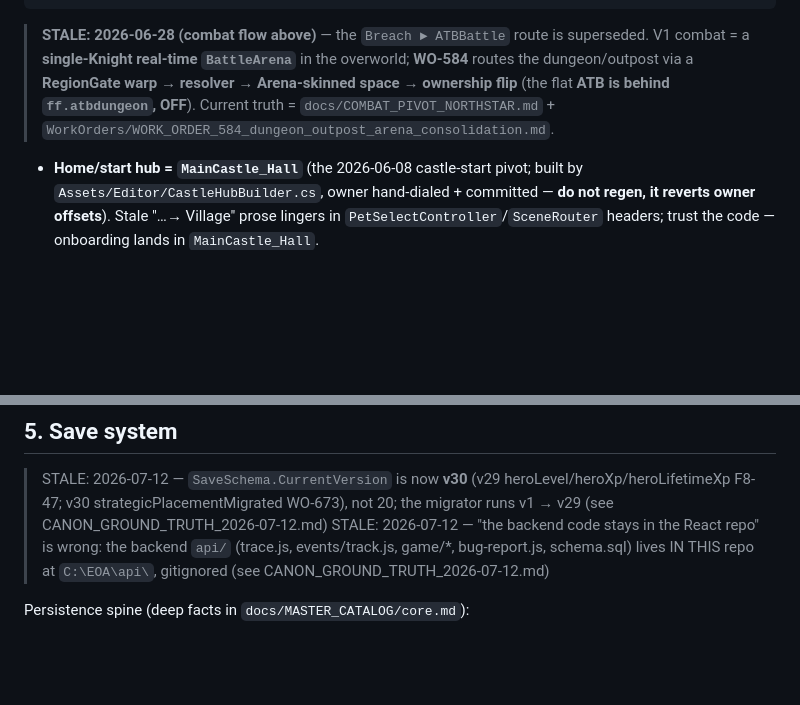
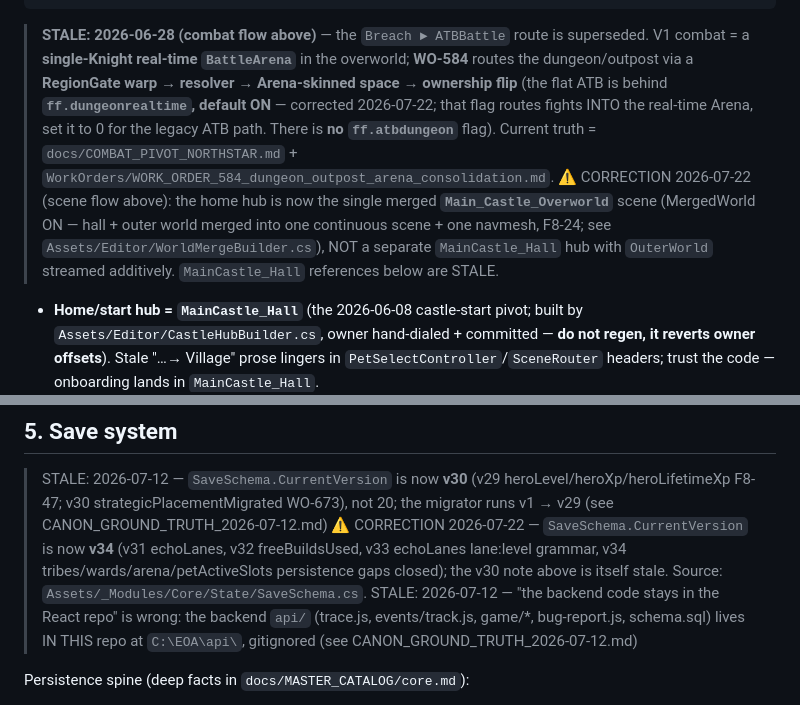
Before and after one commit to samanthadenelle-create/eoa-coach-review, a Markdown page: docs/ARCHITECTURE.md, 2 parts joined by grey strips. Rendered like a GitHub page; blank space fills up the shorter version.

Commit message:
docs: correct catalog drift + comment-vs-code lies (07-22 SME sweep §6/§7)
Comment/banner/header text ONLY, zero logic changed; COMPILE_GATE_OK + brace/NUL clean. Fixes: 8 MASTER_CATALOG drift banners (v34/Main_Castle_Overworld/23 scenes/~70 catalogs/13 packs/HudKit/DataRegression/Grom); ff.atbdungeon->ff.dungeonrealtime (COMBAT_PIVOT/WO-584/ARCHITECTURE); ECHO max 4->6; audio 5-group-mixer-stub note; WebTrace DORMANT lie; CoreServices 3->7 slots; SaveSchema v33->v34; EchoService 1..4->6; EchoLaneBonuses stub-truth; RaidOutpostSystem 1->4 outposts/180s->10s; DungeonPortals gated-off->ON. Push HELD.

Co-Authored-By: Claude Opus 4.8 (1M context) <noreply@anthropic.com>

````diff
--- a/docs/ARCHITECTURE.md
+++ b/docs/ARCHITECTURE.md
@@ -96,8 +96,14 @@ Breach (Village2/dungeon) ► GoBattle(BattleParams) ► ATBBattle ► returns t
 ```
 > **STALE: 2026-06-28 (combat flow above)** — the `Breach ► ATBBattle` route is superseded. V1 combat =
 > a **single-Knight real-time `BattleArena`** in the overworld; **WO-584** routes the dungeon/outpost via a
-> **RegionGate warp → resolver → Arena-skinned space → ownership flip** (the flat **ATB is behind
-> `ff.atbdungeon`, OFF**). Current truth = `docs/COMBAT_PIVOT_NORTHSTAR.md` + `WorkOrders/WORK_ORDER_584_dungeon_outpost_arena_consolidation.md`.
+> **RegionGate warp → resolver → Arena-skinned space → ownership flip** (the flat ATB is behind
+> **`ff.dungeonrealtime`, default ON** — corrected 2026-07-22; that flag routes fights INTO the real-time
+> Arena, set it to 0 for the legacy ATB path. There is **no `ff.atbdungeon`** flag). Current truth =
+> `docs/COMBAT_PIVOT_NORTHSTAR.md` + `WorkOrders/WORK_ORDER_584_dungeon_outpost_arena_consolidation.md`.
+> ⚠ CORRECTION 2026-07-22 (scene flow above): the home hub is now the single merged **`Main_Castle_Overworld`**
+> scene (MergedWorld ON — hall + outer world merged into one continuous scene + one navmesh, F8-24; see
+> `Assets/Editor/WorldMergeBuilder.cs`), NOT a separate `MainCastle_Hall` hub with `OuterWorld` streamed
+> additively. `MainCastle_Hall` references below are STALE.
 
 - **Home/start hub = `MainCastle_Hall`** (the 2026-06-08 castle-start pivot; built by
   `Assets/Editor/CastleHubBuilder.cs`, owner hand-dialed + committed — **do not regen, it reverts
@@ -158,6 +164,7 @@ properties so you can re-skin without touching logic and re-tune without touchin
 ## 5. Save system
 
 > STALE: 2026-07-12 — `SaveSchema.CurrentVersion` is now **v30** (v29 heroLevel/heroXp/heroLifetimeXp F8-47; v30 strategicPlacementMigrated WO-673), not 20; the migrator runs v1 → v29 (see CANON_GROUND_TRUTH_2026-07-12.md)
+> ⚠ CORRECTION 2026-07-22 — `SaveSchema.CurrentVersion` is now **v34** (v31 echoLanes, v32 freeBuildsUsed, v33 echoLanes lane:level grammar, v34 tribes/wards/arena/petActiveSlots persistence gaps closed); the v30 note above is itself stale. Source: `Assets/_Modules/Core/State/SaveSchema.cs`.
 > STALE: 2026-07-12 — "the backend code stays in the React repo" is wrong: the backend `api/` (trace.js, events/track.js, game/*, bug-report.js, schema.sql) lives IN THIS repo at `C:\EOA\api\`, gitignored (see CANON_GROUND_TRUTH_2026-07-12.md)
 
 Persistence spine (deep facts in `docs/MASTER_CATALOG/core.md`):
````
